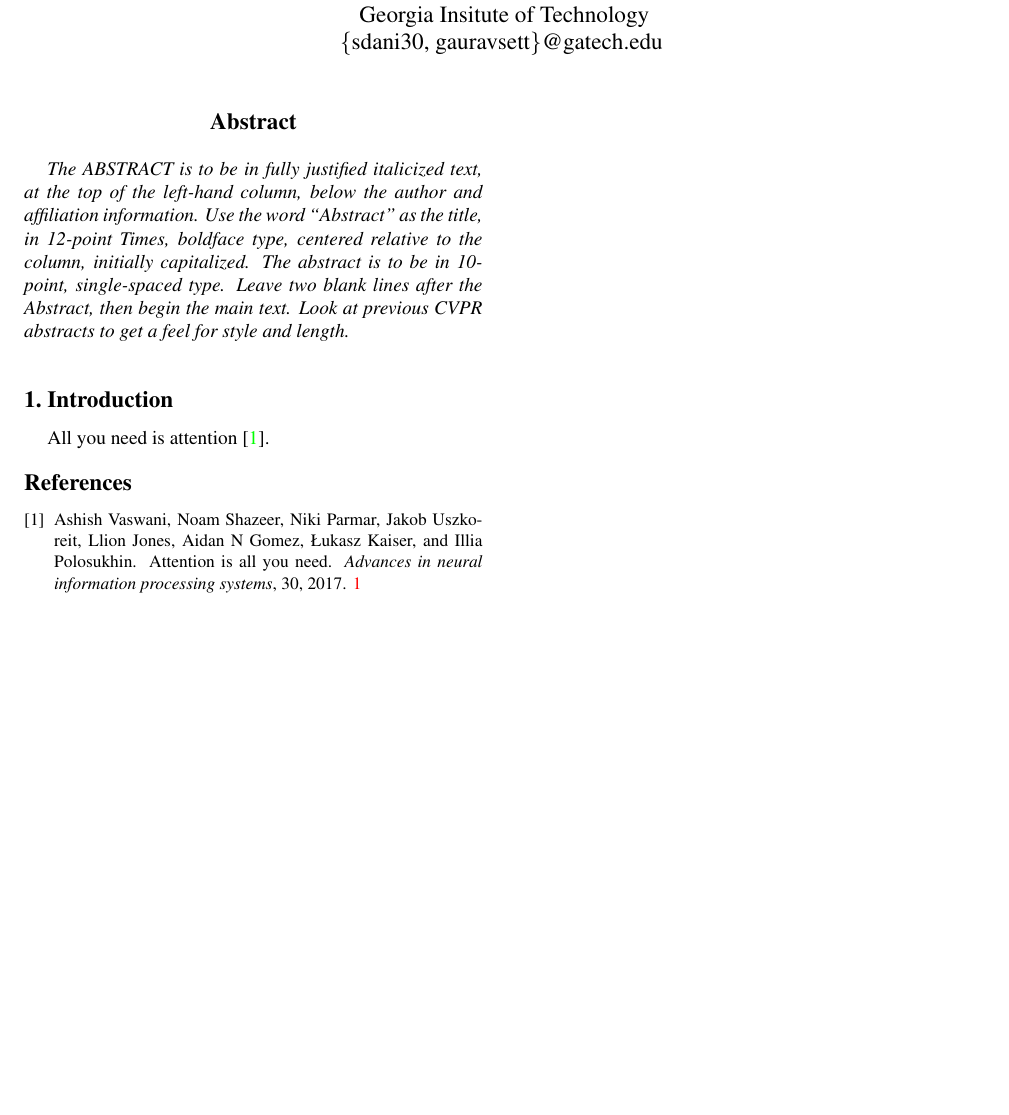
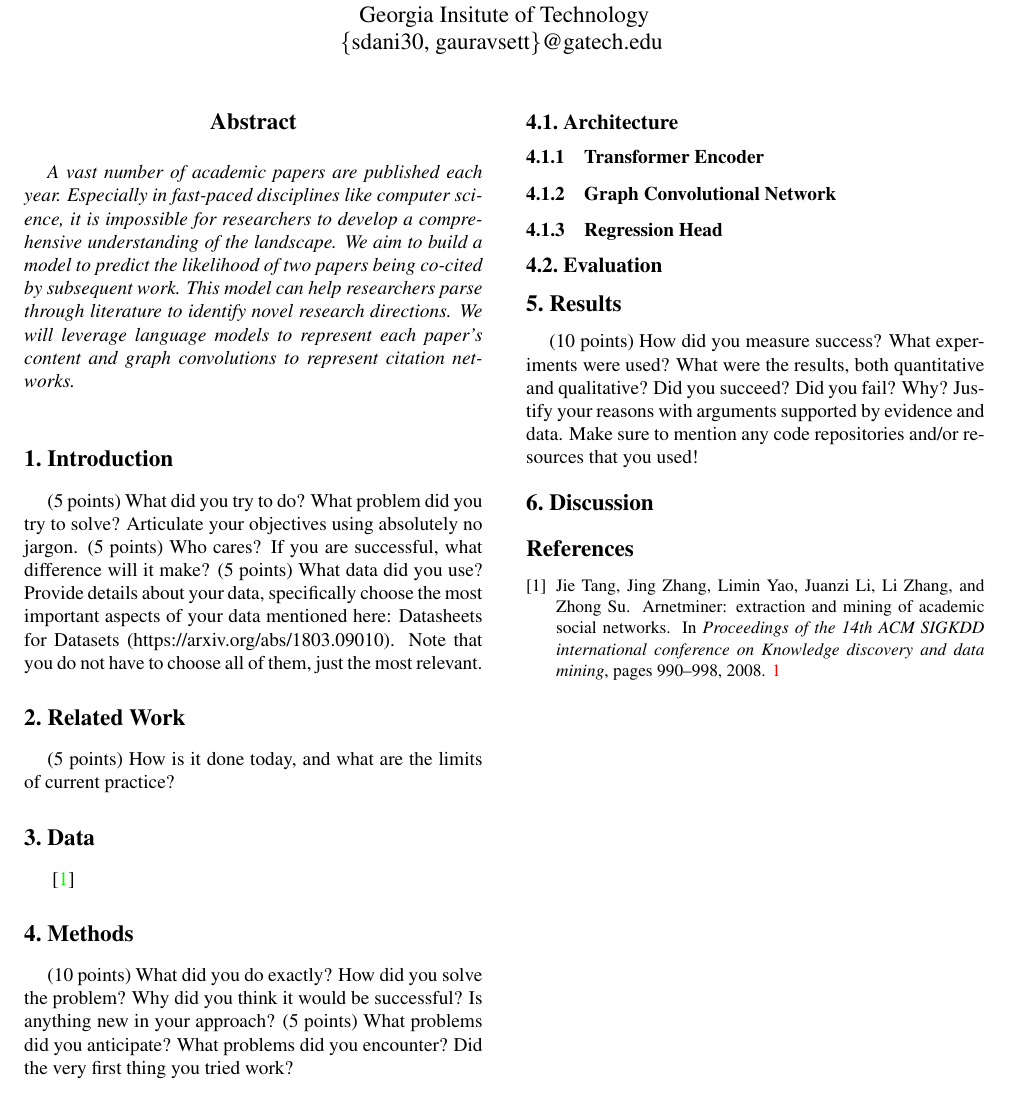
Before and after one commit to gauravsett/co-citation-prediction, a LaTeX paper (report/report.tex): part of the page, cut so that both start at the same text. Compiled offline with pdfLaTeX.

Commit message:
Fix embeddings

```diff
--- a/report/report.tex
+++ b/report/report.tex
@@ -58,20 +57,57 @@ Georgia Insitute of Technology\\
 }
 \maketitle
 
-%%%%%%%%% ABSTRACT
+
 \begin{abstract}
-   The ABSTRACT is to be in fully justified italicized text, at the top of the left-hand column, below the author and affiliation information.
-   Use the word ``Abstract'' as the title, in 12-point Times, boldface type, centered relative to the column, initially capitalized.
-   The abstract is to be in 10-point, single-spaced type.
-   Leave two blank lines after the Abstract, then begin the main text.
-   Look at previous CVPR abstracts to get a feel for style and length.
+   A vast number of academic papers are published each year. Especially in fast-paced disciplines like computer science, it is impossible for researchers to develop a comprehensive understanding of the landscape. We aim to build a model to predict the likelihood of two papers being co-cited by subsequent work. This model can help researchers parse through literature to identify novel research directions. We will leverage language models to represent each paper's content and graph convolutions to represent citation networks.
 \end{abstract}
 
-%%%%%%%%% BODY TEXT
+
 \section{Introduction}
 \label{sec:intro}
 
-All you need is attention \cite{vaswani2017attention}.
+(5 points) What did you try to do? What problem did you try to solve? Articulate your objectives
+using absolutely no jargon.
+(5 points) Who cares? If you are successful, what difference will it make?
+(5 points) What data did you use? Provide details about your data, specifically choose the most
+important aspects of your data mentioned here: Datasheets for Datasets
+(https://arxiv.org/abs/1803.09010). Note that you do not have to choose all of them, just the most
+relevant.
+
+
+\section{Related Work}
+(5 points) How is it done today, and what are the limits of current practice?
+
+
+\section{Data}
+\cite{tang2008arnetminer}
+
+\section{Methods}
+
+(10 points) What did you do exactly? How did you solve the problem? Why did you think it would
+be successful? Is anything new in your approach?
+(5 points) What problems did you anticipate? What problems did you encounter? Did the very first
+thing you tried work?
+
+\subsection{Architecture}
+
+\subsubsection{Transformer Encoder}
+
+\subsubsection{Graph Convolutional Network}
+
+\subsubsection{Regression Head}
+
+\subsection{Evaluation}
+
+\section{Results}
+
+(10 points) How did you measure success? What experiments were used? What were the results,
+both quantitative and qualitative? Did you succeed? Did you fail? Why? Justify your reasons with
+arguments supported by evidence and data. Make sure to mention any code repositories and/or
+resources that you used!
+
+\section{Discussion}
+
 
 %%%%%%%%% REFERENCES
 {\small
```
Also changed, not shown: report/egbib.bib (+26 -0 lines), report/report.pdf, report/report.tex (1 more changed lines), 3 other files.
